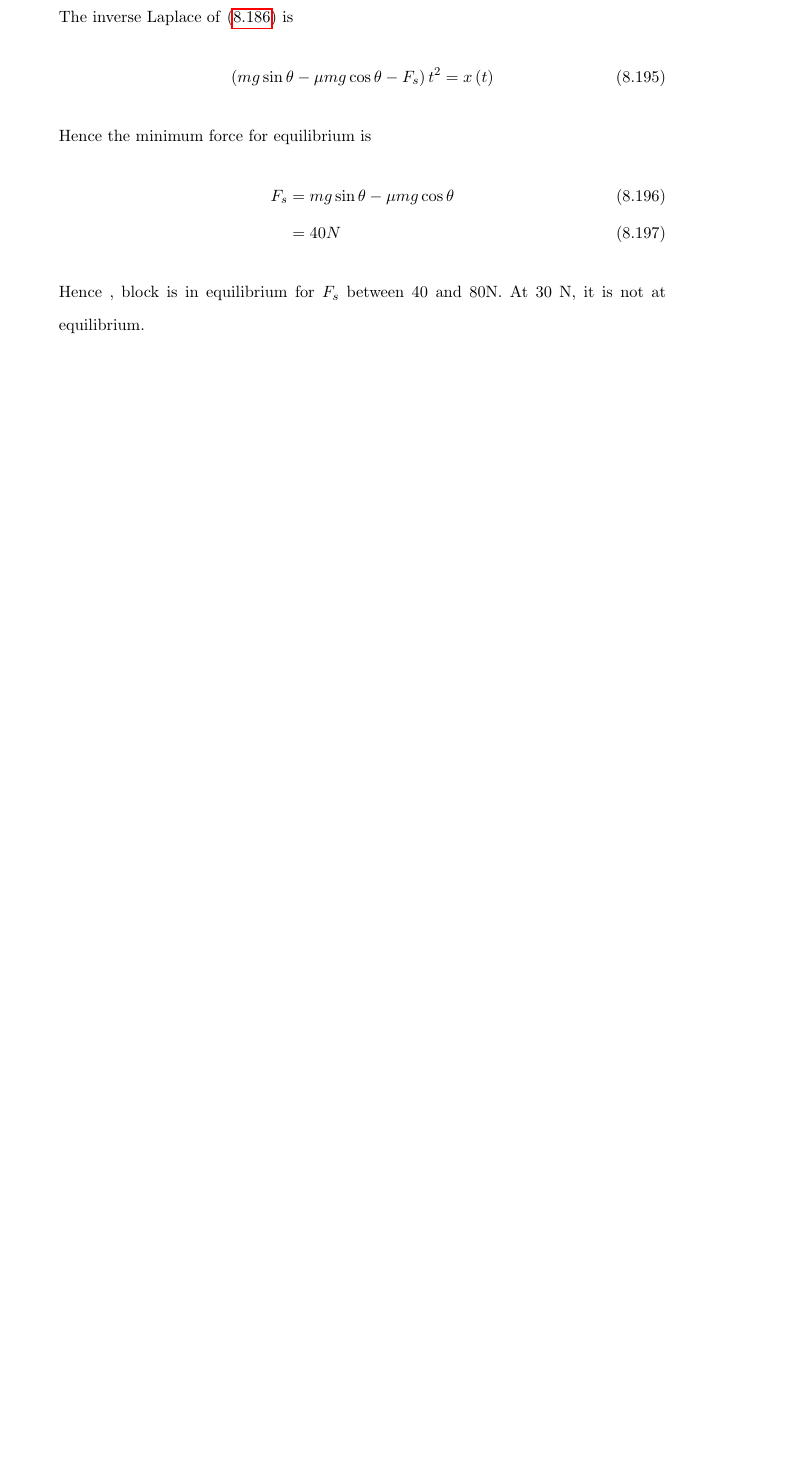
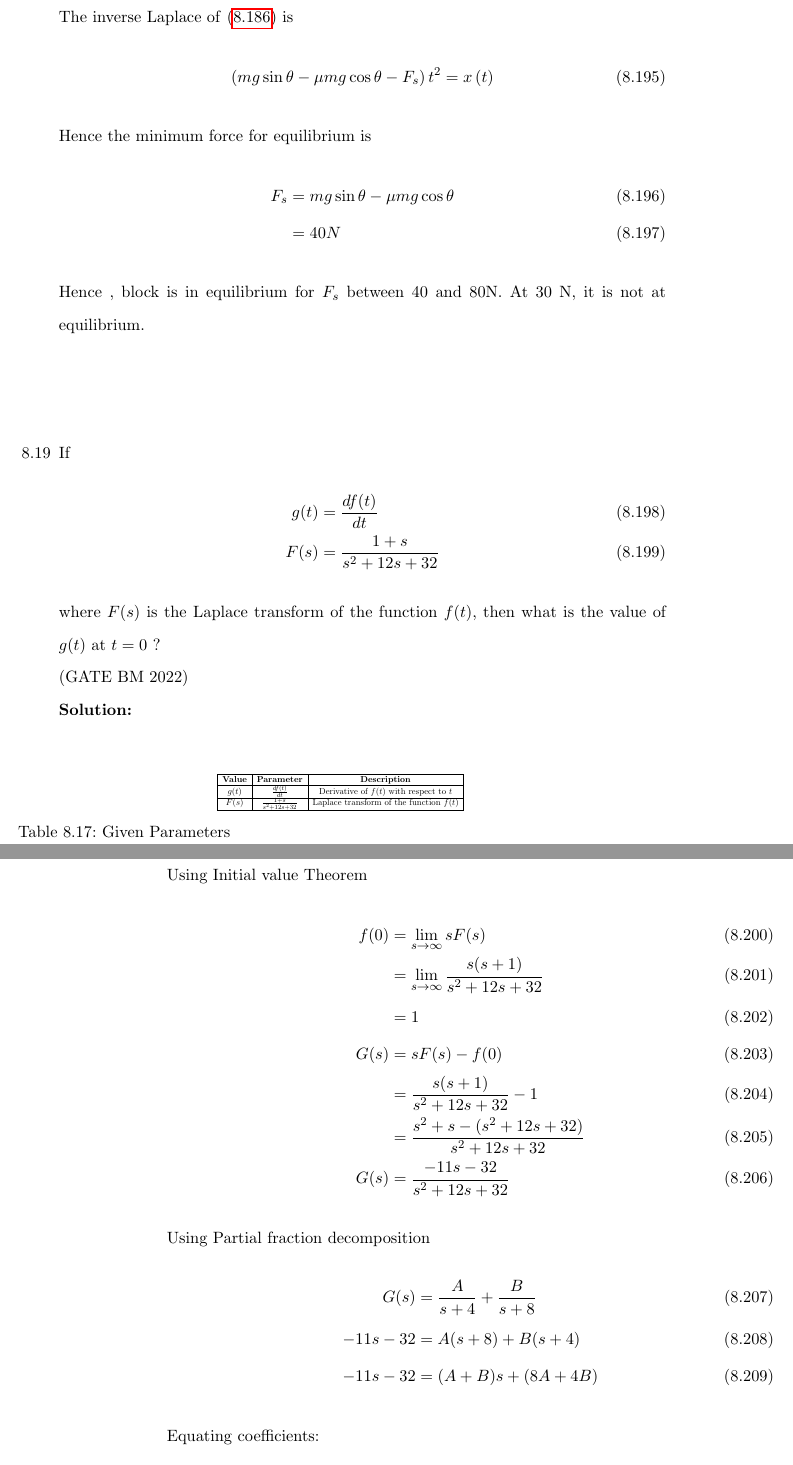
Before and after one commit to krishnakaustubh11005/GATE-signal-2022, a LaTeX thesis (main.tex, which reads 2022/laplace.tex): part of page 223 of 271 before the commit and two parts of pages 223 and 224 of 275 after it, the two joined at a grey line, cut so that both start at the same text, the shorter picture padded with empty space. Compiled offline with pdfLaTeX.

Commit message:
Update laplace.tex

```diff
--- a/2022/laplace.tex
+++ b/2022/laplace.tex
@@ -217,4 +217,15 @@ force is
 \solution
 \input{2022/XE/80/xe80.tex}
 
+\item If
+\begin{align}
+ g(t) &= \frac{df(t)}{dt} \\
+ F(s) &= \frac{1+s}{s^2+12s+32}
+\end{align}
+where $F(s)$ is the Laplace transform of the function $f(t)$, then what is the value of $g(t)$ at $t=0$ ?\\
+\hfill(GATE BM 2022)\\
+\solution
+\input{2022/BM/42/gate.tex}
+\pagebreak
+
 \end{enumerate}
```
